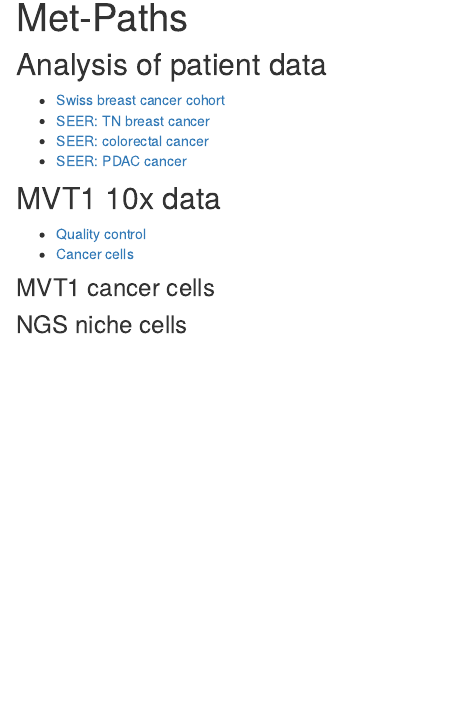
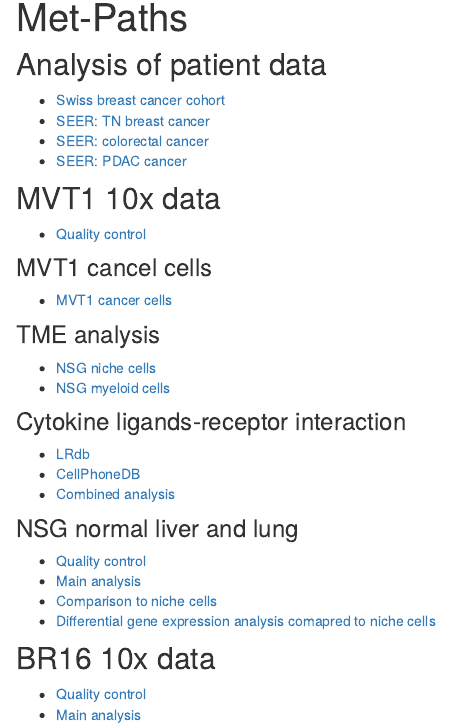
Before and after one commit to TheAcetoLab/sznurkowska-met-paths, an R Markdown document (analysis/index.Rmd): the page in a window 1100 px wide, from 90 px down. Rendered offline with R 4.5, knitr and Pandoc, with nearby package versions; drawn as R Markdown's standard HTML page in place of the format the file asks for.

Commit message:
Add mvt1 cancer cells analysis

```diff
--- a/analysis/index.Rmd
+++ b/analysis/index.Rmd
@@ -17,8 +17,25 @@
 
 ## MVT1 10x data
 - [Quality control](mvt1-tumor-10x_rnaseq-qc.html)
-- [Cancer cells](mvt1-tumor-10x_rnaseq-pll-cancer_cells-main.html)
 
-### MVT1 cancer cells
+### MVT1 cancel cells
+- [MVT1 cancer cells](mvt1-tumor-10x_rnaseq-pll-cancer_cells-main.html)
 
-### NGS niche cells
+### TME analysis
+- [NSG niche cells](mvt1-tumor-10x_rnaseq-pll-cancer_cells-main.html)
+- [NSG myeloid cells](mvt1-tumor-10x_rnaseq-pll-tme-myeloid.html)
+
+### Cytokine ligands-receptor interaction
+- [LRdb](mvt1-tumor-10x_rnaseq-pll-lr-lrdb.html)
+- [CellPhoneDB](mvt1-tumor-10x_rnaseq-pll-lr-cellphonedb.html)
+- [Combined analysis](mvt1-tumor-10x_rnaseq-pll-lr-combined.html)
+
+### NSG normal liver and lung
+- [Quality control](nsg-normal-10x_rnaseq-qc.html)
+- [Main analysis](nsg-normal-10x_rnaseq-main.html)
+- [Comparison to niche cells](mvt1-tumor-nsg-normal-10x_rnaseq-comparison.html)
+- [Differential gene expression analysis comapred to niche cells](mvt1-tumor-nsg-normal-10x_rnaseq-deg.html)
+
+## BR16 10x data
+- [Quality control](br16-10x_rnaseq-qc.html)
+- [Main analysis](br16-10x_rnaseq-cancer_cells-main.html)
```
Also changed, not shown: analysis/mvt1-tumor-10x_rnaseq-pll-cancer_cells-main.Rmd (+1 -1 lines).
